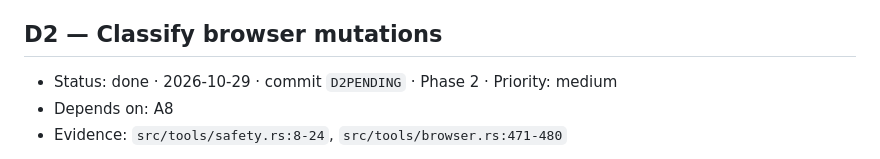
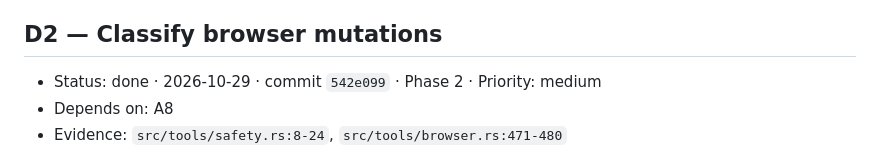
Before and after one commit to Goutam-11/hyusk, a Markdown page: issues/DESKTOP_ISSUE.md, the part around the change. Drawn GitHub-style.

```diff
--- a/issues/DESKTOP_ISSUE.md
+++ b/issues/DESKTOP_ISSUE.md
@@ -99,7 +99,7 @@ key-input path that can press Enter.
 
 ## D2 — Classify browser mutations
 
-- Status: done · 2026-10-29 · commit `D2PENDING` · Phase 2 · Priority: medium
+- Status: done · 2026-10-29 · commit `542e099` · Phase 2 · Priority: medium
 - Depends on: A8
 - Evidence: `src/tools/safety.rs:8-24`, `src/tools/browser.rs:471-480`
 
```
Also changed, not shown: memory/SESSION-2026-10-29.md (+54 -0 lines).
